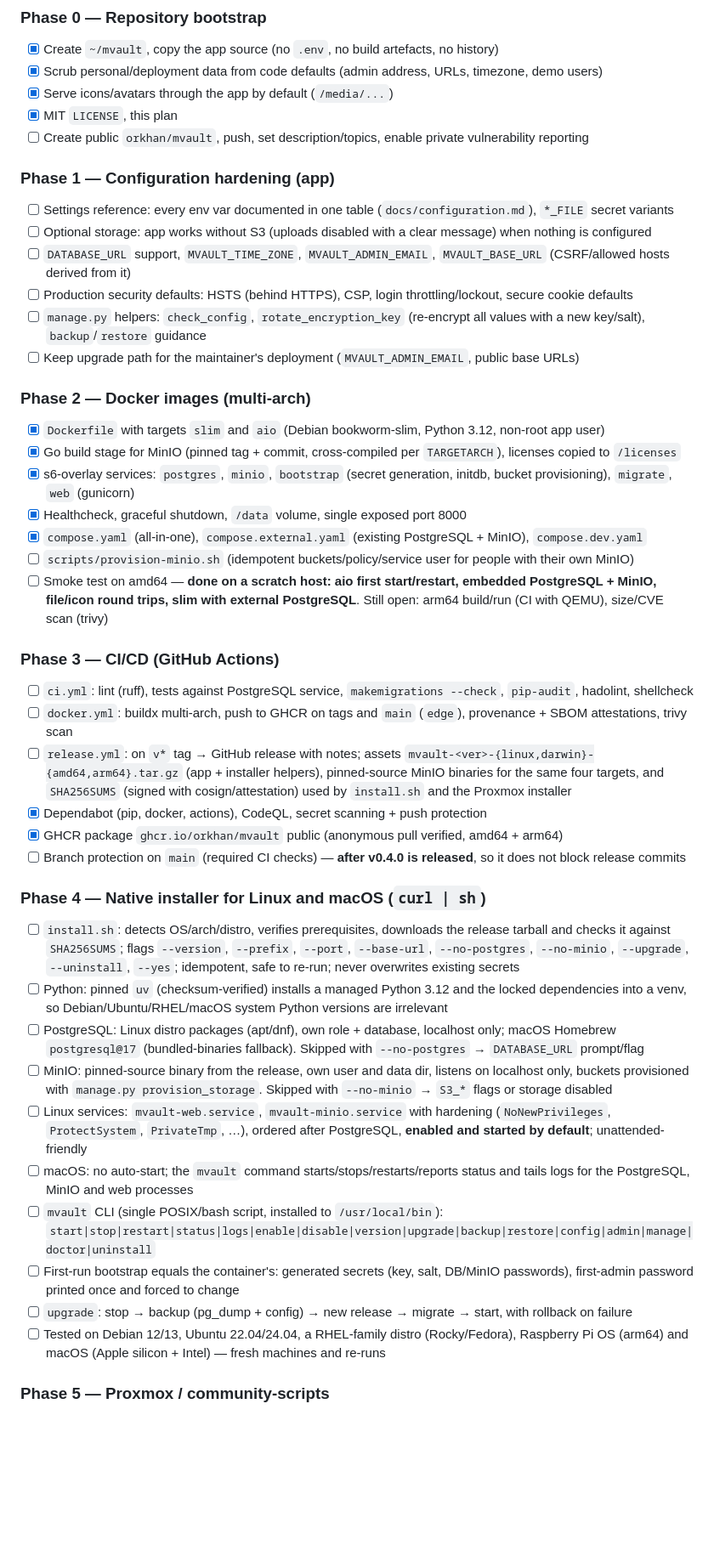
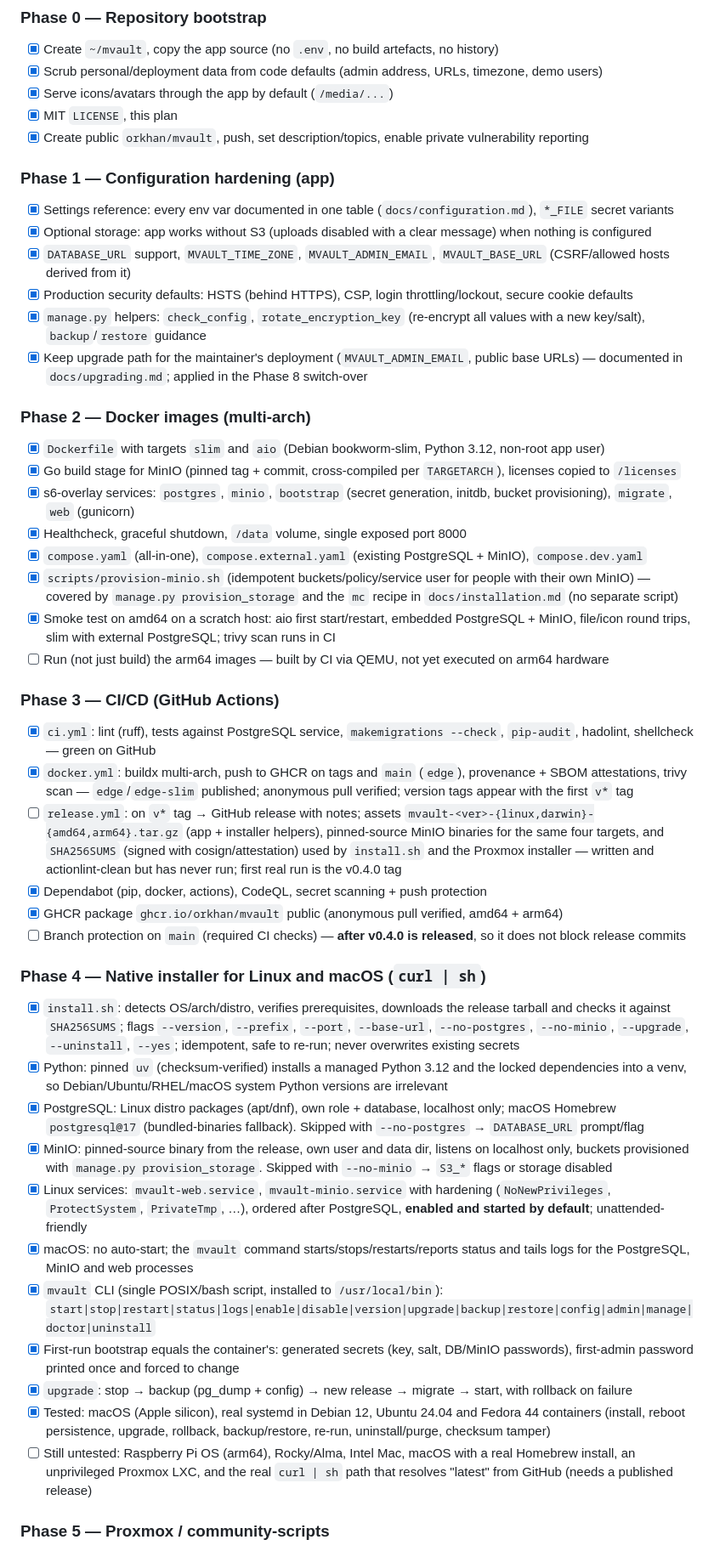
Before and after one commit to orkhan/mvault, a Markdown page: PLAN.md, the part around one of its changes. Shown at 85% size. Drawn GitHub-style; blank space fills up the shorter version.

Commit message:
docs(plan): bring checkboxes in line with reality

```diff
--- a/PLAN.md
+++ b/PLAN.md
@@ -47,15 +47,15 @@ Status legend: `[ ]` todo, `[x]` done.
 - [x] Scrub personal/deployment data from code defaults (admin address, URLs, timezone, demo users)
 - [x] Serve icons/avatars through the app by default (`/media/...`)
 - [x] MIT `LICENSE`, this plan
-- [ ] Create public `orkhan/mvault`, push, set description/topics, enable private vulnerability reporting
+- [x] Create public `orkhan/mvault`, push, set description/topics, enable private vulnerability reporting
 
 ### Phase 1 — Configuration hardening (app)
-- [ ] Settings reference: every env var documented in one table (`docs/configuration.md`), `*_FILE` secret variants
-- [ ] Optional storage: app works without S3 (uploads disabled with a clear message) when nothing is configured
-- [ ] `DATABASE_URL` support, `MVAULT_TIME_ZONE`, `MVAULT_ADMIN_EMAIL`, `MVAULT_BASE_URL` (CSRF/allowed hosts derived from it)
-- [ ] Production security defaults: HSTS (behind HTTPS), CSP, login throttling/lockout, secure cookie defaults
-- [ ] `manage.py` helpers: `check_config`, `rotate_encryption_key` (re-encrypt all values with a new key/salt), `backup`/`restore` guidance
-- [ ] Keep upgrade path for the maintainer's deployment (`MVAULT_ADMIN_EMAIL`, public base URLs)
+- [x] Settings reference: every env var documented in one table (`docs/configuration.md`), `*_FILE` secret variants
+- [x] Optional storage: app works without S3 (uploads disabled with a clear message) when nothing is configured
+- [x] `DATABASE_URL` support, `MVAULT_TIME_ZONE`, `MVAULT_ADMIN_EMAIL`, `MVAULT_BASE_URL` (CSRF/allowed hosts derived from it)
+- [x] Production security defaults: HSTS (behind HTTPS), CSP, login throttling/lockout, secure cookie defaults
+- [x] `manage.py` helpers: `check_config`, `rotate_encryption_key` (re-encrypt all values with a new key/salt), `backup`/`restore` guidance
+- [x] Keep upgrade path for the maintainer's deployment (`MVAULT_ADMIN_EMAIL`, public base URLs) — documented in `docs/upgrading.md`; applied in the Phase 8 switch-over
 
 ### Phase 2 — Docker images (multi-arch)
 - [x] `Dockerfile` with targets `slim` and `aio` (Debian bookworm-slim, Python 3.12, non-root app user)
@@ -63,27 +63,29 @@ Status legend: `[ ]` todo, `[x]` done.
 - [x] s6-overlay services: `postgres`, `minio`, `bootstrap` (secret generation, initdb, bucket provisioning), `migrate`, `web` (gunicorn)
 - [x] Healthcheck, graceful shutdown, `/data` volume, single exposed port 8000
 - [x] `compose.yaml` (all-in-one), `compose.external.yaml` (existing PostgreSQL + MinIO), `compose.dev.yaml`
-- [ ] `scripts/provision-minio.sh` (idempotent buckets/policy/service user for people with their own MinIO)
-- [ ] Smoke test on amd64 — **done on a scratch host: aio first start/restart, embedded PostgreSQL + MinIO, file/icon round trips, slim with external PostgreSQL**. Still open: arm64 build/run (CI with QEMU), size/CVE scan (trivy)
+- [x] `scripts/provision-minio.sh` (idempotent buckets/policy/service user for people with their own MinIO) — covered by `manage.py provision_storage` and the `mc` recipe in `docs/installation.md` (no separate script)
+- [x] Smoke test on amd64 on a scratch host: aio first start/restart, embedded PostgreSQL + MinIO, file/icon round trips, slim with external PostgreSQL; trivy scan runs in CI
+- [ ] Run (not just build) the arm64 images — built by CI via QEMU, not yet executed on arm64 hardware
 
 ### Phase 3 — CI/CD (GitHub Actions)
-- [ ] `ci.yml`: lint (ruff), tests against PostgreSQL service, `makemigrations --check`, `pip-audit`, hadolint, shellcheck
-- [ ] `docker.yml`: buildx multi-arch, push to GHCR on tags and `main` (`edge`), provenance + SBOM attestations, trivy scan
-- [ ] `release.yml`: on `v*` tag → GitHub release with notes; assets `mvault-<ver>-{linux,darwin}-{amd64,arm64}.tar.gz` (app + installer helpers), pinned-source MinIO binaries for the same four targets, and `SHA256SUMS` (signed with cosign/attestation) used by `install.sh` and the Proxmox installer
+- [x] `ci.yml`: lint (ruff), tests against PostgreSQL service, `makemigrations --check`, `pip-audit`, hadolint, shellcheck — green on GitHub
+- [x] `docker.yml`: buildx multi-arch, push to GHCR on tags and `main` (`edge`), provenance + SBOM attestations, trivy scan — `edge`/`edge-slim` published; anonymous pull verified; version tags appear with the first `v*` tag
+- [ ] `release.yml`: on `v*` tag → GitHub release with notes; assets `mvault-<ver>-{linux,darwin}-{amd64,arm64}.tar.gz` (app + installer helpers), pinned-source MinIO binaries for the same four targets, and `SHA256SUMS` (signed with cosign/attestation) used by `install.sh` and the Proxmox installer — written and actionlint-clean but has never run; first real run is the v0.4.0 tag
 - [x] Dependabot (pip, docker, actions), CodeQL, secret scanning + push protection
 - [x] GHCR package `ghcr.io/orkhan/mvault` public (anonymous pull verified, amd64 + arm64)
 - [ ] Branch protection on `main` (required CI checks) — **after v0.4.0 is released**, so it does not block release commits
 
 ### Phase 4 — Native installer for Linux and macOS (`curl | sh`)
-- [ ] `install.sh`: detects OS/arch/distro, verifies prerequisites, downloads the release tarball and checks it against `SHA256SUMS`; flags `--version`, `--prefix`, `--port`, `--base-url`, `--no-postgres`, `--no-minio`, `--upgrade`, `--uninstall`, `--yes`; idempotent, safe to re-run; never overwrites existing secrets
-- [ ] Python: pinned `uv` (checksum-verified) installs a managed Python 3.12 and the locked dependencies into a venv, so Debian/Ubuntu/RHEL/macOS system Python versions are irrelevant
-- [ ] PostgreSQL: Linux distro packages (apt/dnf), own role + database, localhost only; macOS Homebrew `postgresql@17` (bundled-binaries fallback). Skipped with `--no-postgres` → `DATABASE_URL` prompt/flag
-- [ ] MinIO: pinned-source binary from the release, own user and data dir, listens on localhost only, buckets provisioned with `manage.py provision_storage`. Skipped with `--no-minio` → `S3_*` flags or storage disabled
-- [ ] Linux services: `mvault-web.service`, `mvault-minio.service` with hardening (`NoNewPrivileges`, `ProtectSystem`, `PrivateTmp`, …), ordered after PostgreSQL, **enabled and started by default**; unattended-friendly
-- [ ] macOS: no auto-start; the `mvault` command starts/stops/restarts/reports status and tails logs for the PostgreSQL, MinIO and web processes
-- [ ] `mvault` CLI (single POSIX/bash script, installed to `/usr/local/bin`): `start|stop|restart|status|logs|enable|disable|version|upgrade|backup|restore|config|admin|manage|doctor|uninstall`
-- [ ] First-run bootstrap equals the container's: generated secrets (key, salt, DB/MinIO passwords), first-admin password printed once and forced to change
-- [ ] `upgrade`: stop → backup (pg_dump + config) → new release → migrate → start, with rollback on failure
-- [ ] Tested on Debian 12/13, Ubuntu 22.04/24.04, a RHEL-family distro (Rocky/Fedora), Raspberry Pi OS (arm64) and macOS (Apple silicon + Intel) — fresh machines and re-runs
+- [x] `install.sh`: detects OS/arch/distro, verifies prerequisites, downloads the release tarball and checks it against `SHA256SUMS`; flags `--version`, `--prefix`, `--port`, `--base-url`, `--no-postgres`, `--no-minio`, `--upgrade`, `--uninstall`, `--yes`; idempotent, safe to re-run; never overwrites existing secrets
+- [x] Python: pinned `uv` (checksum-verified) installs a managed Python 3.12 and the locked dependencies into a venv, so Debian/Ubuntu/RHEL/macOS system Python versions are irrelevant
+- [x] PostgreSQL: Linux distro packages (apt/dnf), own role + database, localhost only; macOS Homebrew `postgresql@17` (bundled-binaries fallback). Skipped with `--no-postgres` → `DATABASE_URL` prompt/flag
+- [x] MinIO: pinned-source binary from the release, own user and data dir, listens on localhost only, buckets provisioned with `manage.py provision_storage`. Skipped with `--no-minio` → `S3_*` flags or storage disabled
+- [x] Linux services: `mvault-web.service`, `mvault-minio.service` with hardening (`NoNewPrivileges`, `ProtectSystem`, `PrivateTmp`, …), ordered after PostgreSQL, **enabled and started by default**; unattended-friendly
+- [x] macOS: no auto-start; the `mvault` command starts/stops/restarts/reports status and tails logs for the PostgreSQL, MinIO and web processes
+- [x] `mvault` CLI (single POSIX/bash script, installed to `/usr/local/bin`): `start|stop|restart|status|logs|enable|disable|version|upgrade|backup|restore|config|admin|manage|doctor|uninstall`
+- [x] First-run bootstrap equals the container's: generated secrets (key, salt, DB/MinIO passwords), first-admin password printed once and forced to change
+- [x] `upgrade`: stop → backup (pg_dump + config) → new release → migrate → start, with rollback on failure
+- [x] Tested: macOS (Apple silicon), real systemd in Debian 12, Ubuntu 24.04 and Fedora 44 containers (install, reboot persistence, upgrade, rollback, backup/restore, re-run, uninstall/purge, checksum tamper)
+- [ ] Still untested: Raspberry Pi OS (arm64), Rocky/Alma, Intel Mac, macOS with a real Homebrew install, an unprivileged Proxmox LXC, and the real `curl | sh` path that resolves "latest" from GitHub (needs a published release)
 
 ### Phase 5 — Proxmox / community-scripts
```
Also changed, not shown: other parts of PLAN.md (+12 -12 lines).
